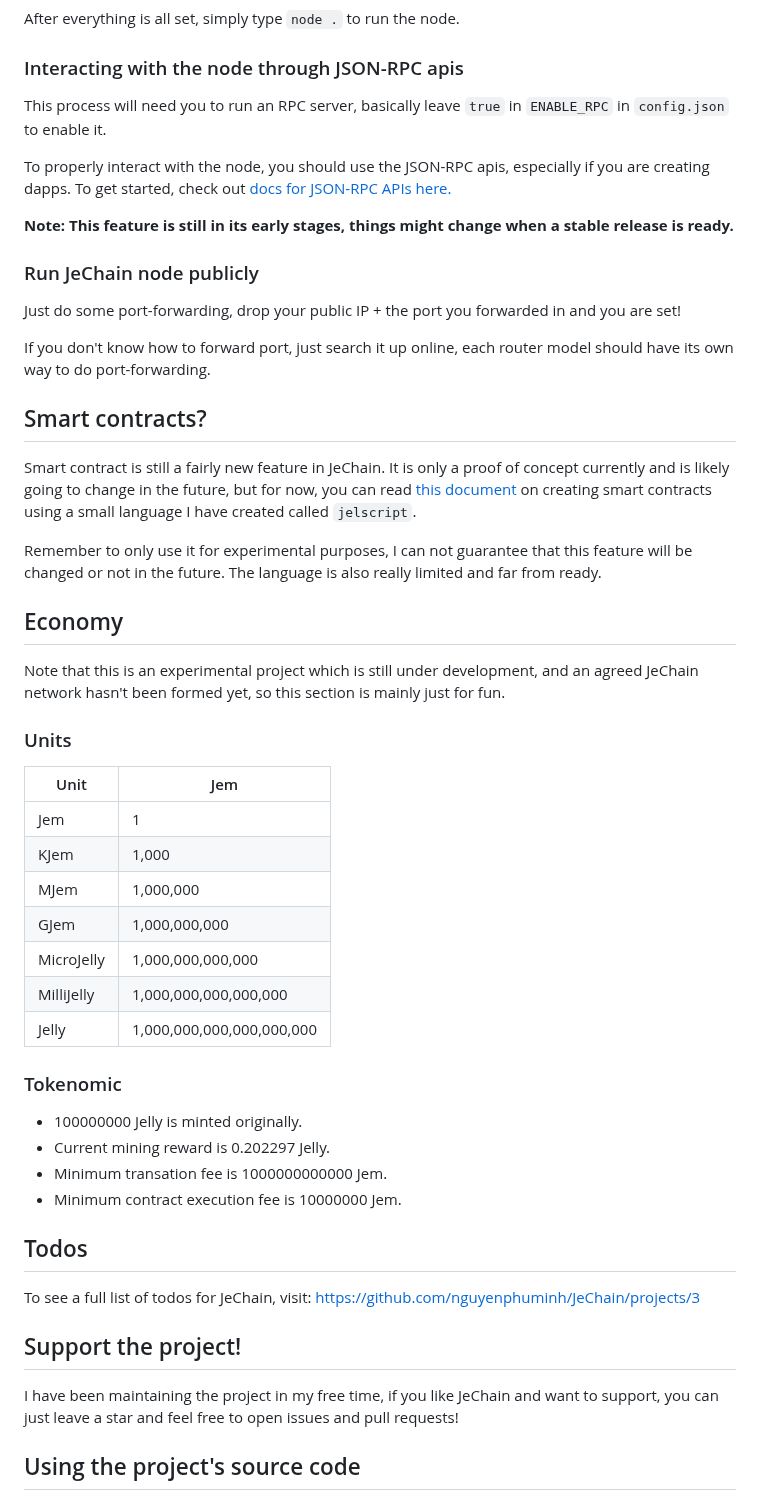
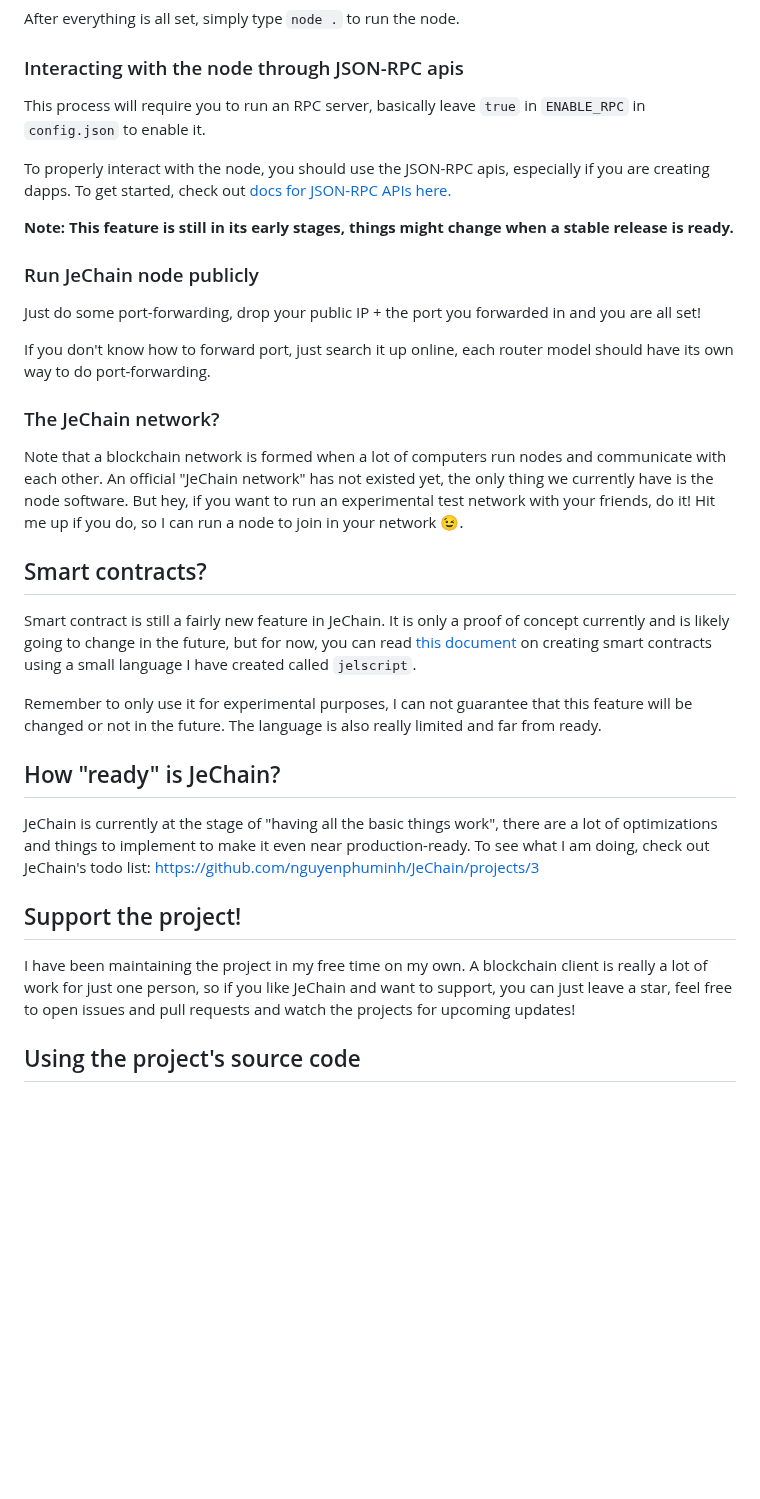
Before and after one commit to nguyenphuminh/JeChain, a Markdown page: README.md, the part around the change. Drawn GitHub-style; blank space fills up the shorter version.

```diff
--- a/README.md
+++ b/README.md
@@ -73,7 +73,7 @@ After everything is all set, simply type `node .` to run the node.
 
 ### Interacting with the node through JSON-RPC apis
 
-This process will need you to run an RPC server, basically leave `true` in `ENABLE_RPC` in `config.json` to enable it.
+This process will require you to run an RPC server, basically leave `true` in `ENABLE_RPC` in `config.json` to enable it.
 
 To properly interact with the node, you should use the JSON-RPC apis, especially if you are creating dapps. To get started, check out [docs for JSON-RPC APIs here.](./JSON-RPC.md)
 
@@ -81,9 +81,13 @@ To properly interact with the node, you should use the JSON-RPC apis, especially
 
 ### Run JeChain node publicly
 
-Just do some port-forwarding, drop your public IP + the port you forwarded in and you are set!
+Just do some port-forwarding, drop your public IP + the port you forwarded in and you are all set!
 
 If you don't know how to forward port, just search it up online, each router model should have its own way to do port-forwarding.
+
+### The JeChain network?
+
+Note that a blockchain network is formed when a lot of computers run nodes and communicate with each other. An official "JeChain network" has not existed yet, the only thing we currently have is the node software. But hey, if you want to run an experimental test network with your friends, do it! Hit me up if you do, so I can run a node to join in your network 😉.
 
 
 ## Smart contracts?
@@ -93,38 +97,14 @@ Smart contract is still a fairly new feature in JeChain. It is only a proof of c
 Remember to only use it for experimental purposes, I can not guarantee that this feature will be changed or not in the future. The language is also really limited and far from ready.
 
 
-## Economy
+## How "ready" is JeChain?
 
-Note that this is an experimental project which is still under development, and an agreed JeChain network hasn't been formed yet, so this section is mainly just for fun.
-
-### Units
-
-| Unit       | Jem                       |
-|------------|---------------------------|
-| Jem        | 1                         |
-| KJem       | 1,000                     |
-| MJem       | 1,000,000                 |
-| GJem       | 1,000,000,000             |
-| MicroJelly | 1,000,000,000,000         |
-| MilliJelly | 1,000,000,000,000,000     |
-| Jelly      | 1,000,000,000,000,000,000 |
-
-### Tokenomic
-
-* 100000000 Jelly is minted originally.
-* Current mining reward is 0.202297 Jelly.
-* Minimum transation fee is 1000000000000 Jem.
-* Minimum contract execution fee is 10000000 Jem.
-
-
-## Todos
-
-To see a full list of todos for JeChain, visit: https://github.com/nguyenphuminh/JeChain/projects/3
+JeChain is currently at the stage of "having all the basic things work", there are a lot of optimizations and things to implement to make it even near production-ready. To see what I am doing, check out JeChain's todo list: https://github.com/nguyenphuminh/JeChain/projects/3
 
 
 ## Support the project!
 
-I have been maintaining the project in my free time, if you like JeChain and want to support, you can just leave a star and feel free to open issues and pull requests!
+I have been maintaining the project in my free time on my own. A blockchain client is really a lot of work for just one person, so if you like JeChain and want to support, you can just leave a star, feel free to open issues and pull requests and watch the projects for upcoming updates!
 
 
 ## Using the project's source code
```
